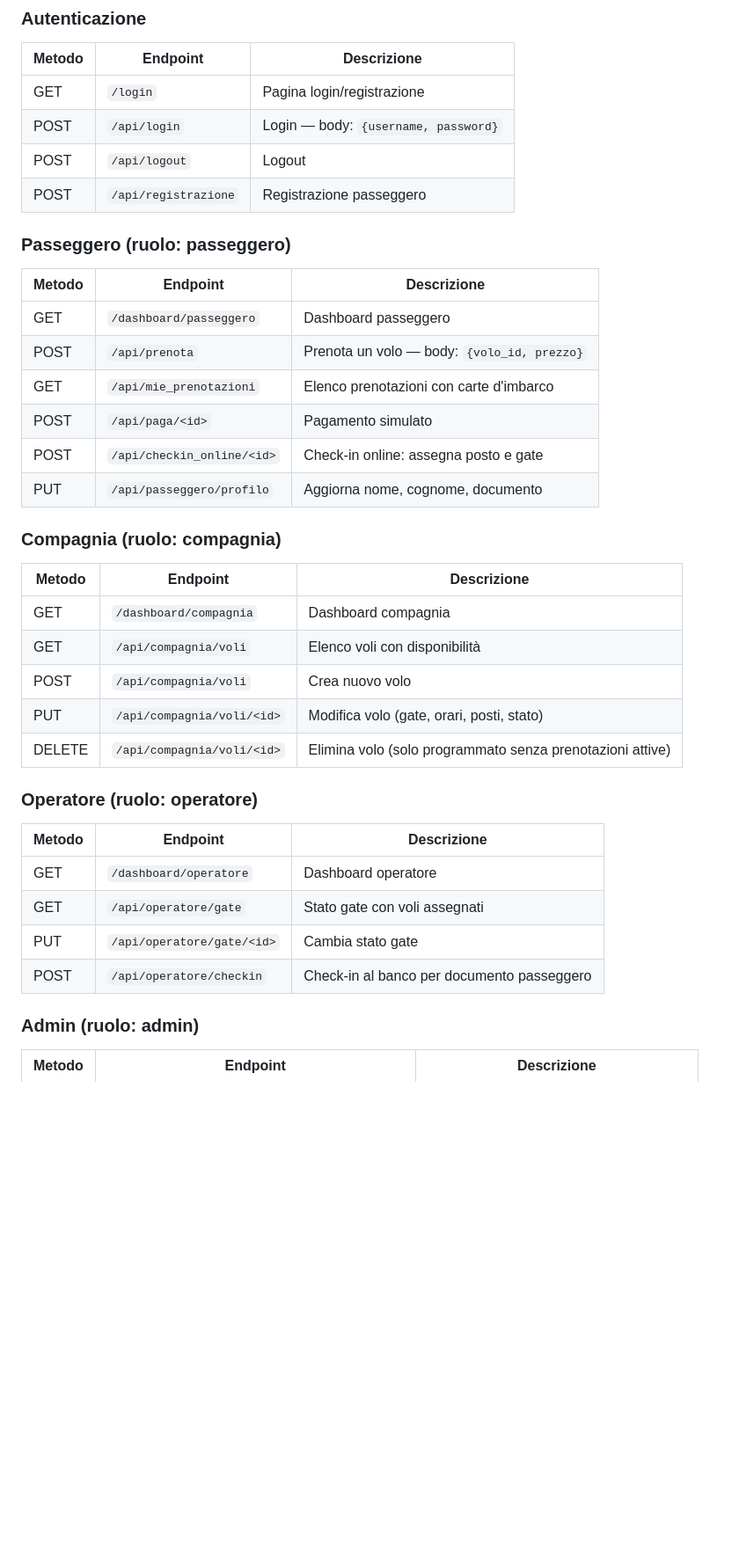
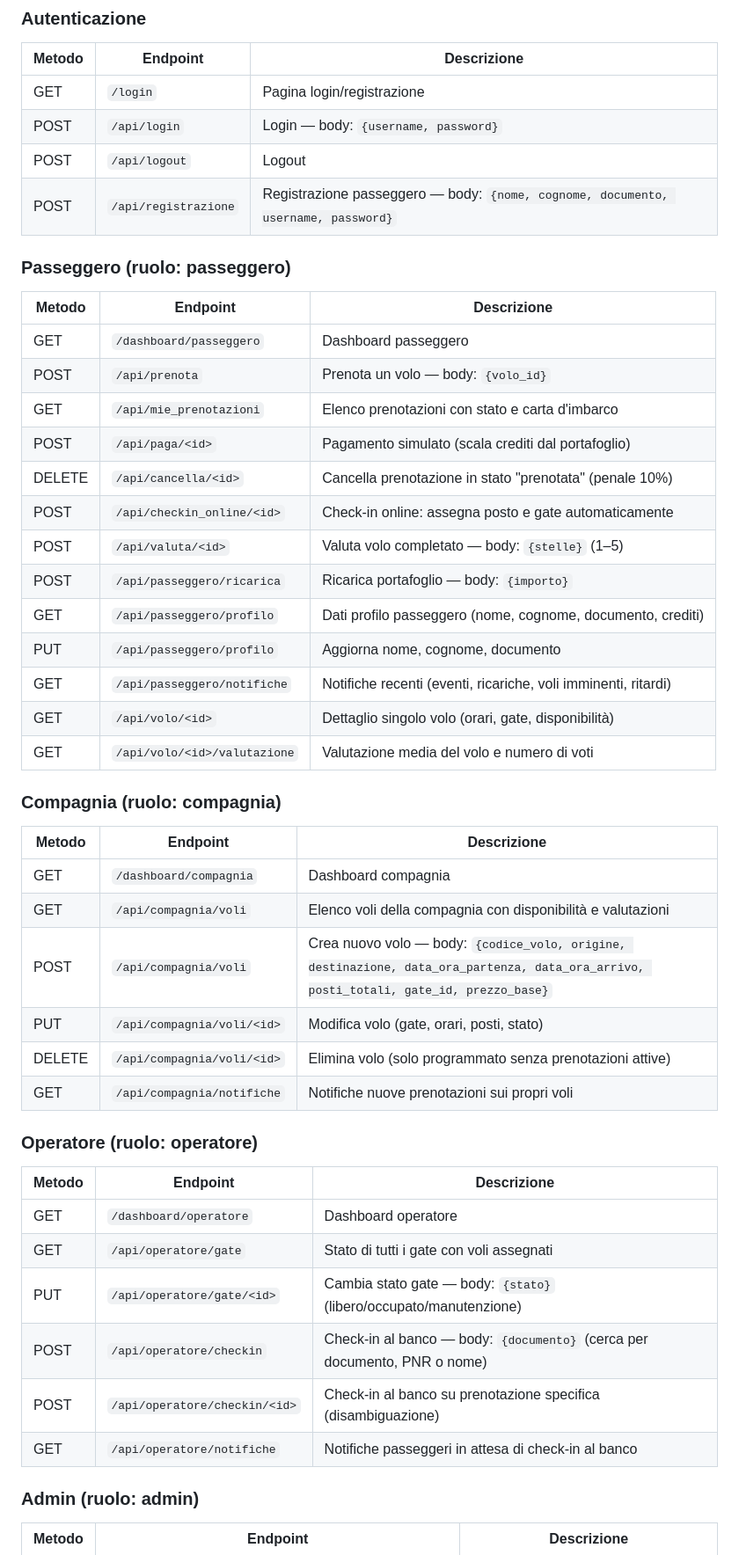
Before and after one commit to ormendal/SkyPort, a Markdown page: README.md, the part around one of its changes. Shown at 88% size. GitHub-like rendering; blank space fills up the shorter version.

```diff
--- a/README.md
+++ b/README.md
@@ -207,37 +214,47 @@ python web/app.py
 | GET | `/login` | Pagina login/registrazione |
 | POST | `/api/login` | Login — body: `{username, password}` |
 | POST | `/api/logout` | Logout |
-| POST | `/api/registrazione` | Registrazione passeggero |
+| POST | `/api/registrazione` | Registrazione passeggero — body: `{nome, cognome, documento, username, password}` |
 
 ### Passeggero (ruolo: passeggero)
 
 | Metodo | Endpoint | Descrizione |
 |--------|----------|-------------|
 | GET | `/dashboard/passeggero` | Dashboard passeggero |
-| POST | `/api/prenota` | Prenota un volo — body: `{volo_id, prezzo}` |
-| GET | `/api/mie_prenotazioni` | Elenco prenotazioni con carte d'imbarco |
-| POST | `/api/paga/<id>` | Pagamento simulato |
-| POST | `/api/checkin_online/<id>` | Check-in online: assegna posto e gate |
+| POST | `/api/prenota` | Prenota un volo — body: `{volo_id}` |
+| GET | `/api/mie_prenotazioni` | Elenco prenotazioni con stato e carta d'imbarco |
+| POST | `/api/paga/<id>` | Pagamento simulato (scala crediti dal portafoglio) |
+| DELETE | `/api/cancella/<id>` | Cancella prenotazione in stato "prenotata" (penale 10%) |
+| POST | `/api/checkin_online/<id>` | Check-in online: assegna posto e gate automaticamente |
+| POST | `/api/valuta/<id>` | Valuta volo completato — body: `{stelle}` (1–5) |
+| POST | `/api/passeggero/ricarica` | Ricarica portafoglio — body: `{importo}` |
+| GET | `/api/passeggero/profilo` | Dati profilo passeggero (nome, cognome, documento, crediti) |
 | PUT | `/api/passeggero/profilo` | Aggiorna nome, cognome, documento |
+| GET | `/api/passeggero/notifiche` | Notifiche recenti (eventi, ricariche, voli imminenti, ritardi) |
+| GET | `/api/volo/<id>` | Dettaglio singolo volo (orari, gate, disponibilità) |
+| GET | `/api/volo/<id>/valutazione` | Valutazione media del volo e numero di voti |
 
 ### Compagnia (ruolo: compagnia)
 
 | Metodo | Endpoint | Descrizione |
 |--------|----------|-------------|
 | GET | `/dashboard/compagnia` | Dashboard compagnia |
-| GET | `/api/compagnia/voli` | Elenco voli con disponibilità |
-| POST | `/api/compagnia/voli` | Crea nuovo volo |
+| GET | `/api/compagnia/voli` | Elenco voli della compagnia con disponibilità e valutazioni |
+| POST | `/api/compagnia/voli` | Crea nuovo volo — body: `{codice_volo, origine, destinazione, data_ora_partenza, data_ora_arrivo, posti_totali, gate_id, prezzo_base}` |
 | PUT | `/api/compagnia/voli/<id>` | Modifica volo (gate, orari, posti, stato) |
 | DELETE | `/api/compagnia/voli/<id>` | Elimina volo (solo programmato senza prenotazioni attive) |
+| GET | `/api/compagnia/notifiche` | Notifiche nuove prenotazioni sui propri voli |
 
 ### Operatore (ruolo: operatore)
 
 | Metodo | Endpoint | Descrizione |
 |--------|----------|-------------|
 | GET | `/dashboard/operatore` | Dashboard operatore |
-| GET | `/api/operatore/gate` | Stato gate con voli assegnati |
-| PUT | `/api/operatore/gate/<id>` | Cambia stato gate |
-| POST | `/api/operatore/checkin` | Check-in al banco per documento passeggero |
+| GET | `/api/operatore/gate` | Stato di tutti i gate con voli assegnati |
+| PUT | `/api/operatore/gate/<id>` | Cambia stato gate — body: `{stato}` (libero/occupato/manutenzione) |
+| POST | `/api/operatore/checkin` | Check-in al banco — body: `{documento}` (cerca per documento, PNR o nome) |
+| POST | `/api/operatore/checkin/<id>` | Check-in al banco su prenotazione specifica (disambiguazione) |
+| GET | `/api/operatore/notifiche` | Notifiche passeggeri in attesa di check-in al banco |
 
 ### Admin (ruolo: admin)
 
```
Also changed, not shown: other parts of README.md (+23 -4 lines).
